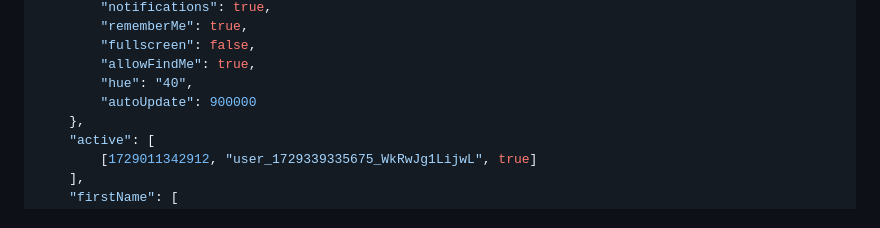
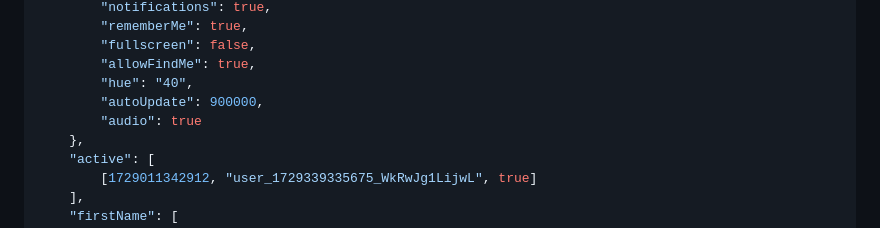
Before and after one commit to fab-log/ticker, a Markdown page: README.md, the part around the change. GitHub-like rendering.

```diff
--- a/README.md
+++ b/README.md
@@ -39,7 +39,8 @@ Example for one user. The database holds an array of users called `users.json`.
         "fullscreen": false,
         "allowFindMe": true,
         "hue": "40",
-        "autoUpdate": 900000
+        "autoUpdate": 900000,
+        "audio": true
     },
     "active": [
         [1729011342912, "user_1729339335675_WkRwJg1LijwL", true]
```
